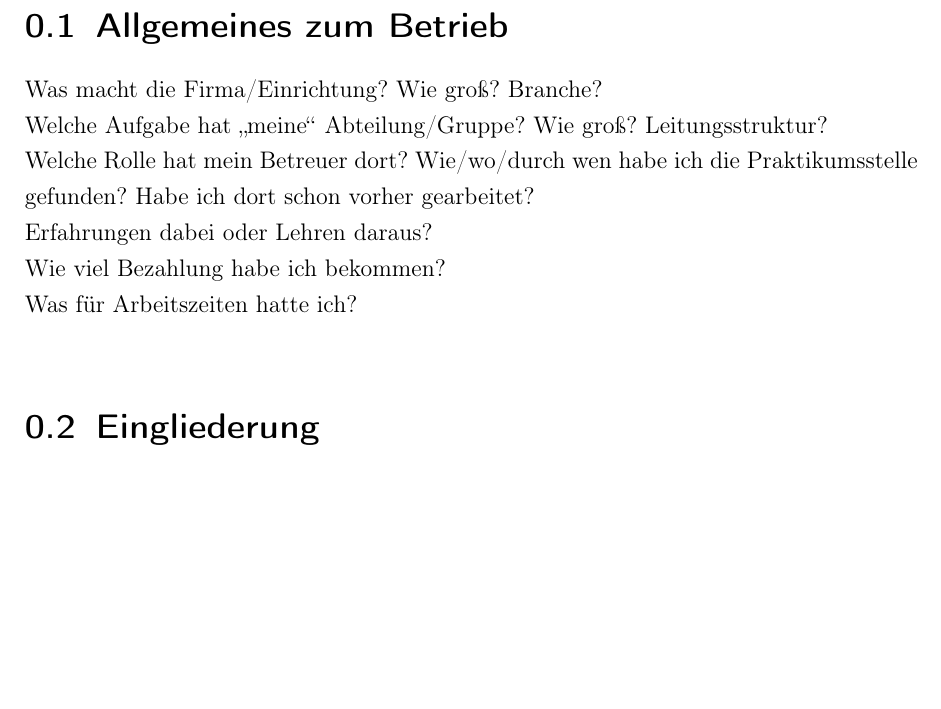
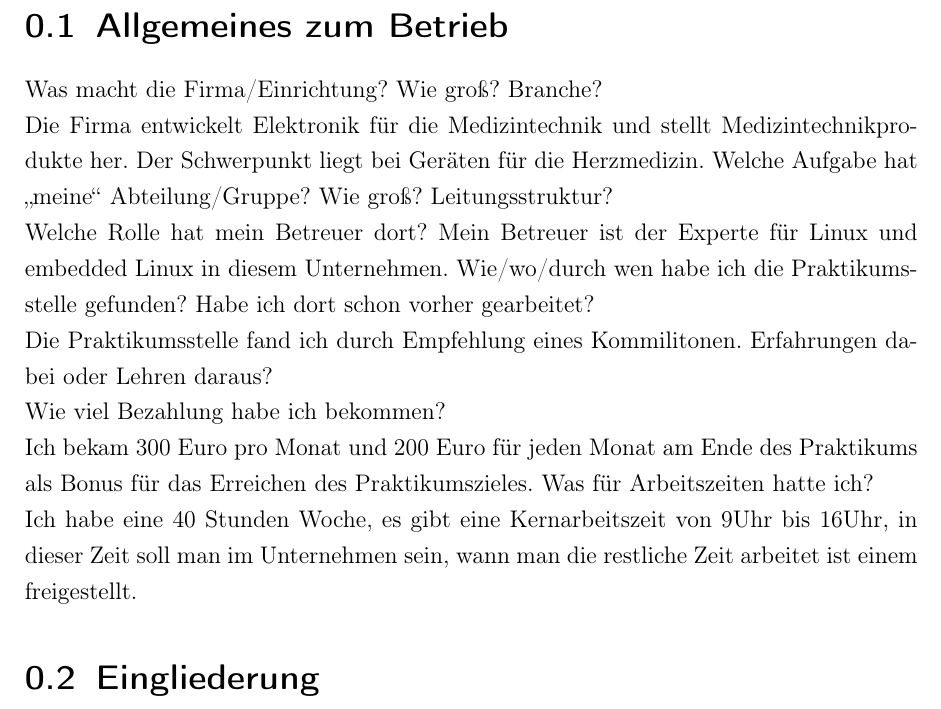
Before and after one commit to hsonntag/approx, a LaTeX document (doc/praktikum.tex): part of page 4 of 6, cut so that both start at the same text, the shorter picture padded with empty space. Compiled offline with pdfLaTeX.

Commit message:
changed documentation

```diff
--- a/doc/praktikum.tex
+++ b/doc/praktikum.tex
@@ -17,14 +17,20 @@
 \end{abstract}
 
 \section{Allgemeines zum Betrieb}
-
 Was macht die Firma/Einrichtung? Wie groß? Branche?\\
+Die Firma entwickelt Elektronik für die Medizintechnik und stellt Medizintechnikprodukte her.
+Der Schwerpunkt liegt bei Geräten für die Herzmedizin.
 Welche Aufgabe hat "`meine"' Abteilung/Gruppe? Wie groß? Leitungsstruktur?\\
 Welche Rolle hat mein Betreuer dort?
+Mein Betreuer ist der Experte für Linux und embedded Linux in diesem Unternehmen.
 Wie/wo/durch wen habe ich die Praktikumsstelle gefunden? Habe ich dort schon vorher gearbeitet?\\
+Die Praktikumsstelle fand ich durch Empfehlung eines Kommilitonen.
 Erfahrungen dabei oder Lehren daraus?\\
 Wie viel Bezahlung habe ich bekommen?\\
+Ich bekam 300 Euro pro Monat und 200 Euro für jeden Monat am Ende des Praktikums als Bonus für das Erreichen des Praktikumszieles.
 Was für Arbeitszeiten hatte ich?\\
+Ich habe eine 40 Stunden Woche, es gibt eine Kernarbeitszeit von 9Uhr bis 16Uhr, in dieser Zeit soll man im Unternehmen sein,
+wann man die restliche Zeit arbeitet ist einem freigestellt.
 \section{Eingliederung}
 \section{Aufgabenstellung}
 \subsection{Tätigkeitsumfeld}
```
Also changed, not shown: 1 other file.
